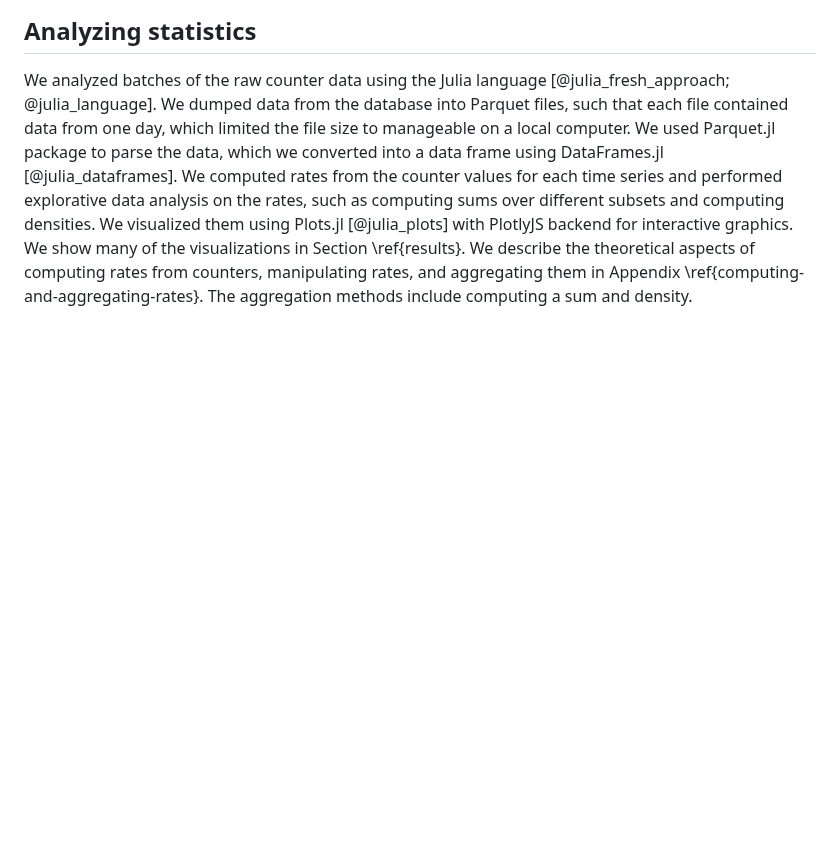
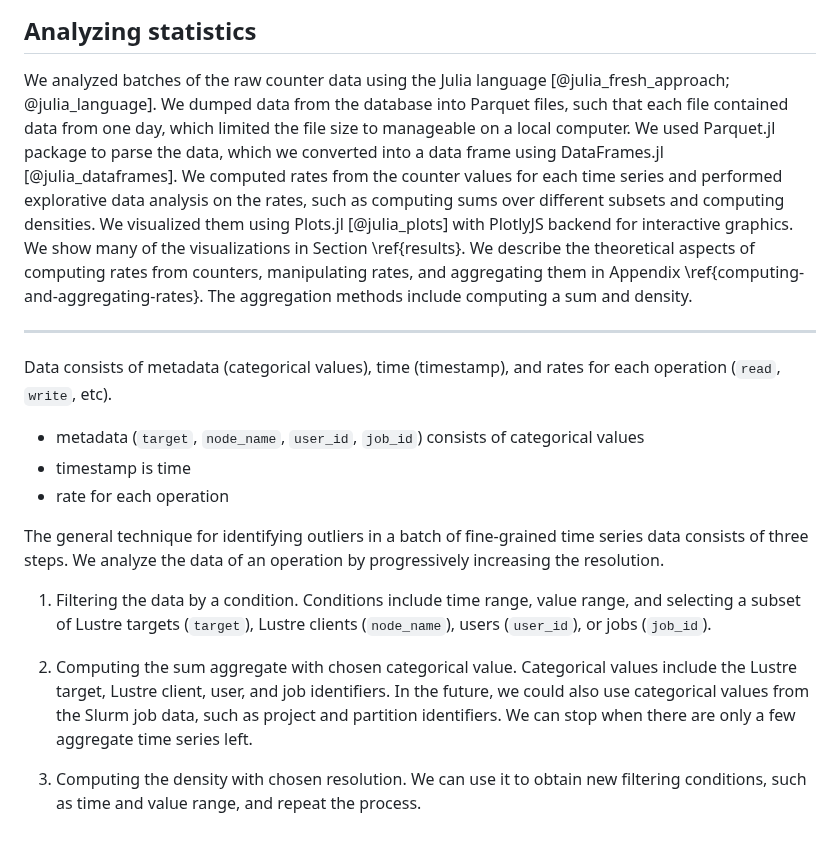
Before and after one commit to jaantollander/masters-thesis, a Markdown page: content/30_monitoring.md, the part around the change. Drawn GitHub-style; blank space fills up the shorter version.

Commit message:
results, analysis

```diff
--- a/content/30_monitoring.md
+++ b/content/30_monitoring.md
@@ -340,3 +340,29 @@ We describe the theoretical aspects of computing rates from counters, manipulati
 The aggregation methods include computing a sum and density.
 
 <!-- TODO: we used snapshot time as the timestamp and inferred the beginning of the time series -->
+
+---
+
+<!-- TODO: move the general description of data and the analysis to *Analyzing statistics* section -->
+
+Data consists of metadata (categorical values), time (timestamp), and rates for each operation (`read`, `write`, etc).
+
+* metadata (`target`, `node_name`, `user_id`, `job_id`) consists of categorical values
+* timestamp is time
+* rate for each operation
+
+The general technique for identifying outliers in a batch of fine-grained time series data consists of three steps.
+We analyze the data of an operation by progressively increasing the resolution.
+
+1) Filtering the data by a condition.
+Conditions include time range, value range, and selecting a subset of Lustre targets (`target`), Lustre clients (`node_name`), users (`user_id`), or jobs (`job_id`).
+<!-- It is optional to filter data initially. -->
+
+2) Computing the sum aggregate with chosen categorical value.
+Categorical values include the Lustre target, Lustre client, user, and job identifiers.
+In the future, we could also use categorical values from the Slurm job data, such as project and partition identifiers.
+We can stop when there are only a few aggregate time series left.
+
+<!-- TODO: density is easy to compute -->
+3) Computing the density with chosen resolution.
+We can use it to obtain new filtering conditions, such as time and value range, and repeat the process.
```
Also changed, not shown: content/40_results.md (+35 -39 lines).
